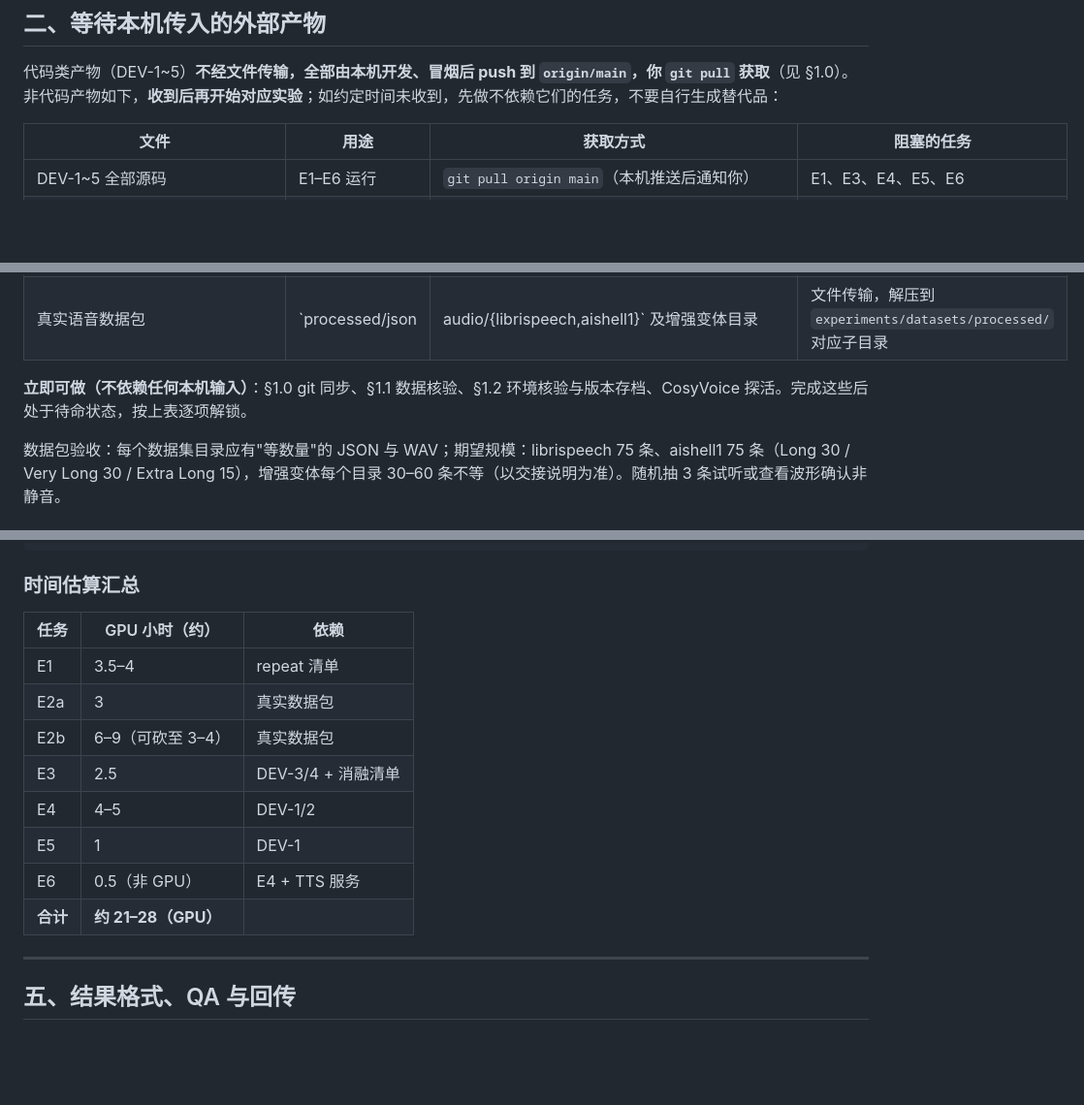
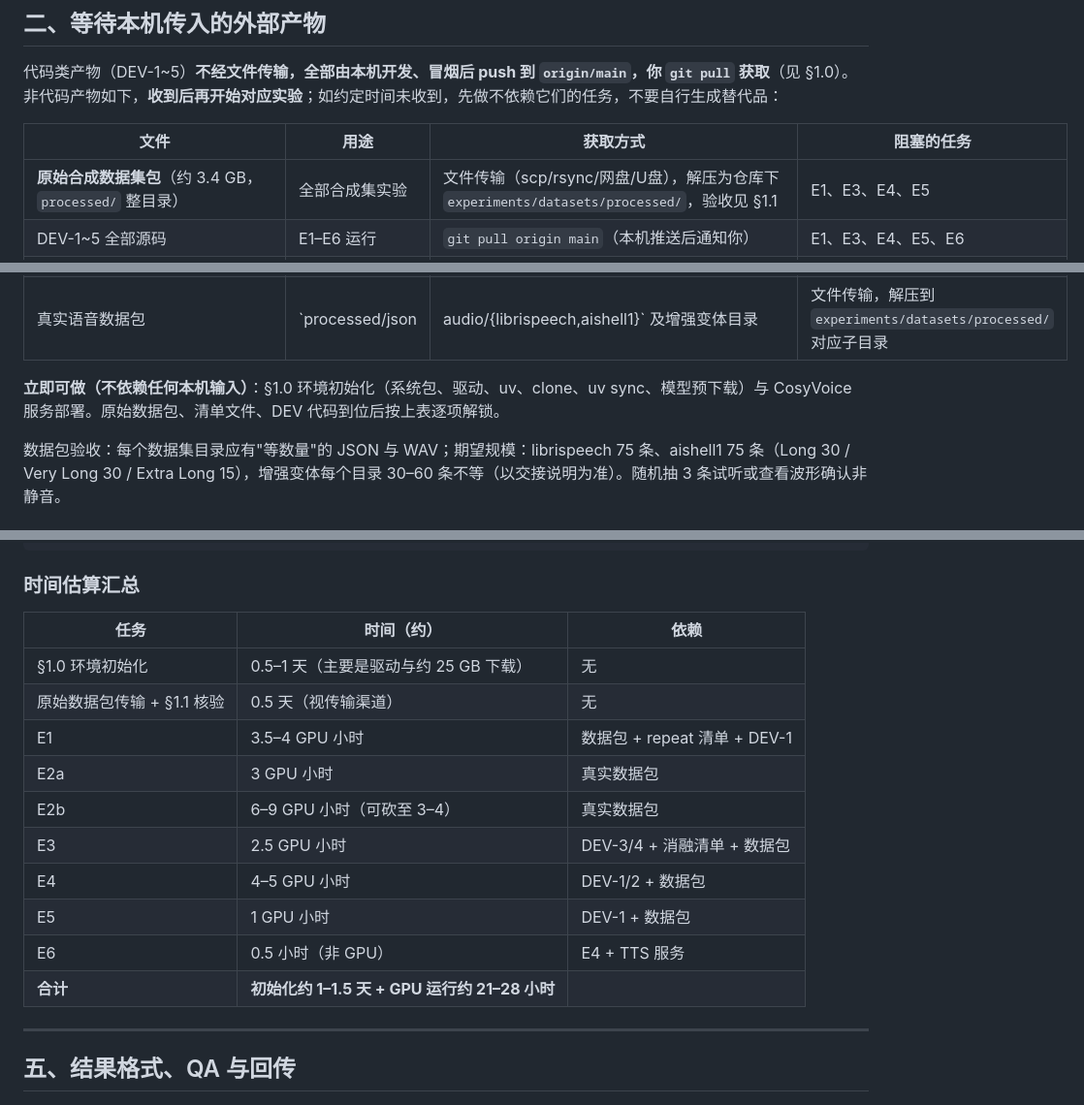
Before and after one commit to hua0424/streamllm, a Markdown page: experiments/GPU_EXPERIMENT_HANDOFF.md, 3 parts joined by grey strips. Shown at 97% size. Drawn GitHub-style; blank space fills up the shorter version.

Commit message:
更新GPU交接文档：数据包列为首要产物并补充初始化工期

```diff
--- a/experiments/GPU_EXPERIMENT_HANDOFF.md
+++ b/experiments/GPU_EXPERIMENT_HANDOFF.md
@@ -144,12 +144,13 @@ nvidia-smi >> experiments/results/revision/env_versions.txt
 
 | 文件 | 用途 | 获取方式 | 阻塞的任务 |
 |---|---|---|---|
+| **原始合成数据集包**（约 3.4 GB，`processed/` 整目录） | 全部合成集实验 | 文件传输（scp/rsync/网盘/U盘），解压为仓库下 `experiments/datasets/processed/`，验收见 §1.1 | E1、E3、E4、E5 |
 | DEV-1~5 全部源码 | E1–E6 运行 | `git pull origin main`（本机推送后通知你） | E1、E3、E4、E5、E6 |
 | `repeat_subset_ids.json` | 固定 50 样本清单（Very Long 组） | 文件传输，放 `experiments/results/revision/r1_stats/` | E1、E4、E5 |
 | `exp2_ablation_sample_list.json` | 消融干净成对子集 498 条（排除规则见文件内 metadata；Table IV 按此口径重算） | 文件传输，放 `experiments/results/revision/r3_baseline_la/` | E3 |
 | 真实语音数据包 | `processed/json|audio/{librispeech,aishell1}` 及增强变体目录 | 文件传输，解压到 `experiments/datasets/processed/` 对应子目录 | E2 |
 
-**立即可做（不依赖任何本机输入）**：§1.0 git 同步、§1.1 数据核验、§1.2 环境核验与版本存档、CosyVoice 探活。完成这些后处于待命状态，按上表逐项解锁。
+**立即可做（不依赖任何本机输入）**：§1.0 环境初始化（系统包、驱动、uv、clone、uv sync、模型预下载）与 CosyVoice 服务部署。原始数据包、清单文件、DEV 代码到位后按上表逐项解锁。
 
 数据包验收：每个数据集目录应有"等数量"的 JSON 与 WAV；期望规模：librispeech 75 条、aishell1 75 条（Long 30 / Very Long 30 / Extra Long 15），增强变体每个目录 30–60 条不等（以交接说明为准）。随机抽 3 条试听或查看波形确认非静音。
 
@@ -349,16 +350,18 @@ uv run python -m experiments.scripts.measure_tts_first_chunk \
 
 ### 时间估算汇总
 
-| 任务 | GPU 小时（约） | 依赖 |
+| 任务 | 时间（约） | 依赖 |
 |---|---|---|
-| E1 | 3.5–4 | repeat 清单 |
-| E2a | 3 | 真实数据包 |
-| E2b | 6–9（可砍至 3–4） | 真实数据包 |
-| E3 | 2.5 | DEV-3/4 + 消融清单 |
-| E4 | 4–5 | DEV-1/2 |
-| E5 | 1 | DEV-1 |
-| E6 | 0.5（非 GPU） | E4 + TTS 服务 |
-| **合计** | **约 21–28（GPU）** | |
+| §1.0 环境初始化 | 0.5–1 天（主要是驱动与约 25 GB 下载） | 无 |
+| 原始数据包传输 + §1.1 核验 | 0.5 天（视传输渠道） | 无 |
+| E1 | 3.5–4 GPU 小时 | 数据包 + repeat 清单 + DEV-1 |
+| E2a | 3 GPU 小时 | 真实数据包 |
+| E2b | 6–9 GPU 小时（可砍至 3–4） | 真实数据包 |
+| E3 | 2.5 GPU 小时 | DEV-3/4 + 消融清单 + 数据包 |
+| E4 | 4–5 GPU 小时 | DEV-1/2 + 数据包 |
+| E5 | 1 GPU 小时 | DEV-1 + 数据包 |
+| E6 | 0.5 小时（非 GPU） | E4 + TTS 服务 |
+| **合计** | **初始化约 1–1.5 天 + GPU 运行约 21–28 小时** | |
 
 ---
 
```
